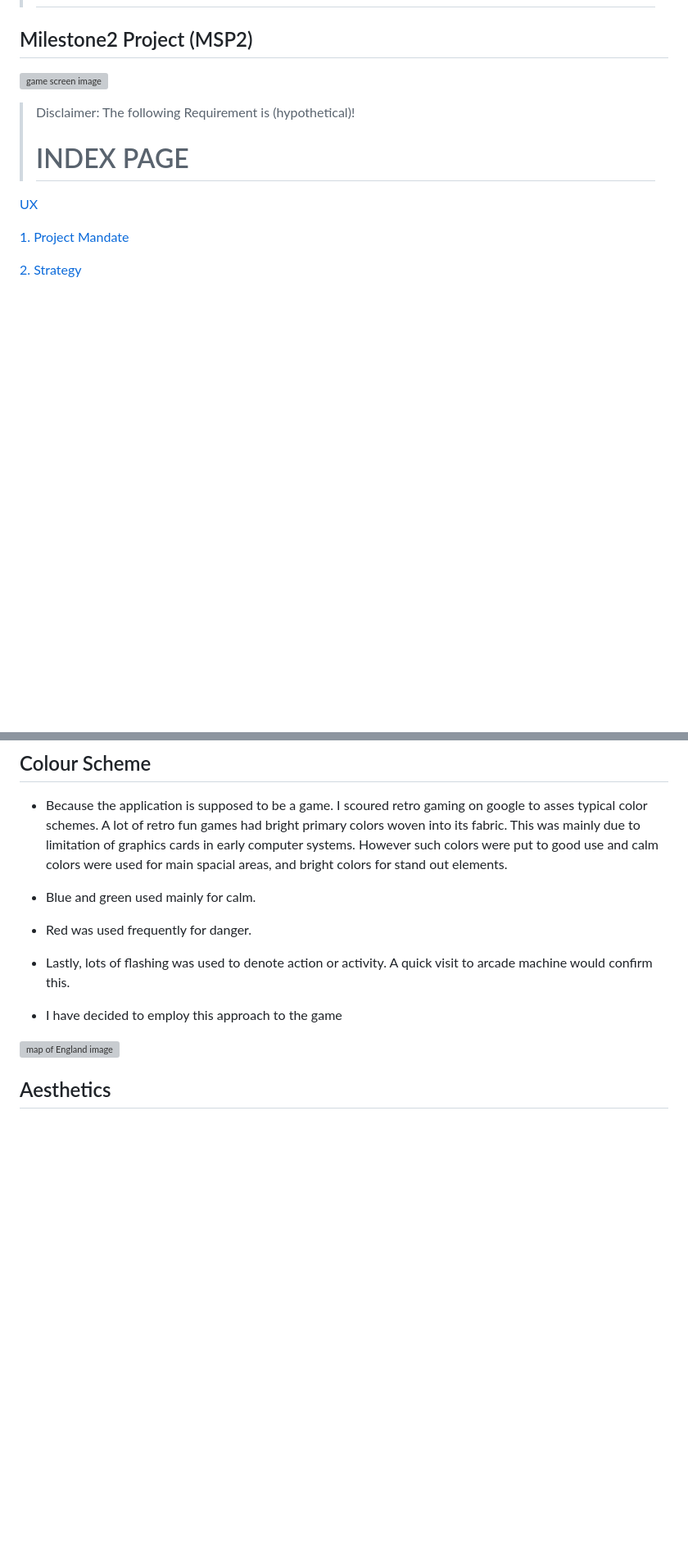
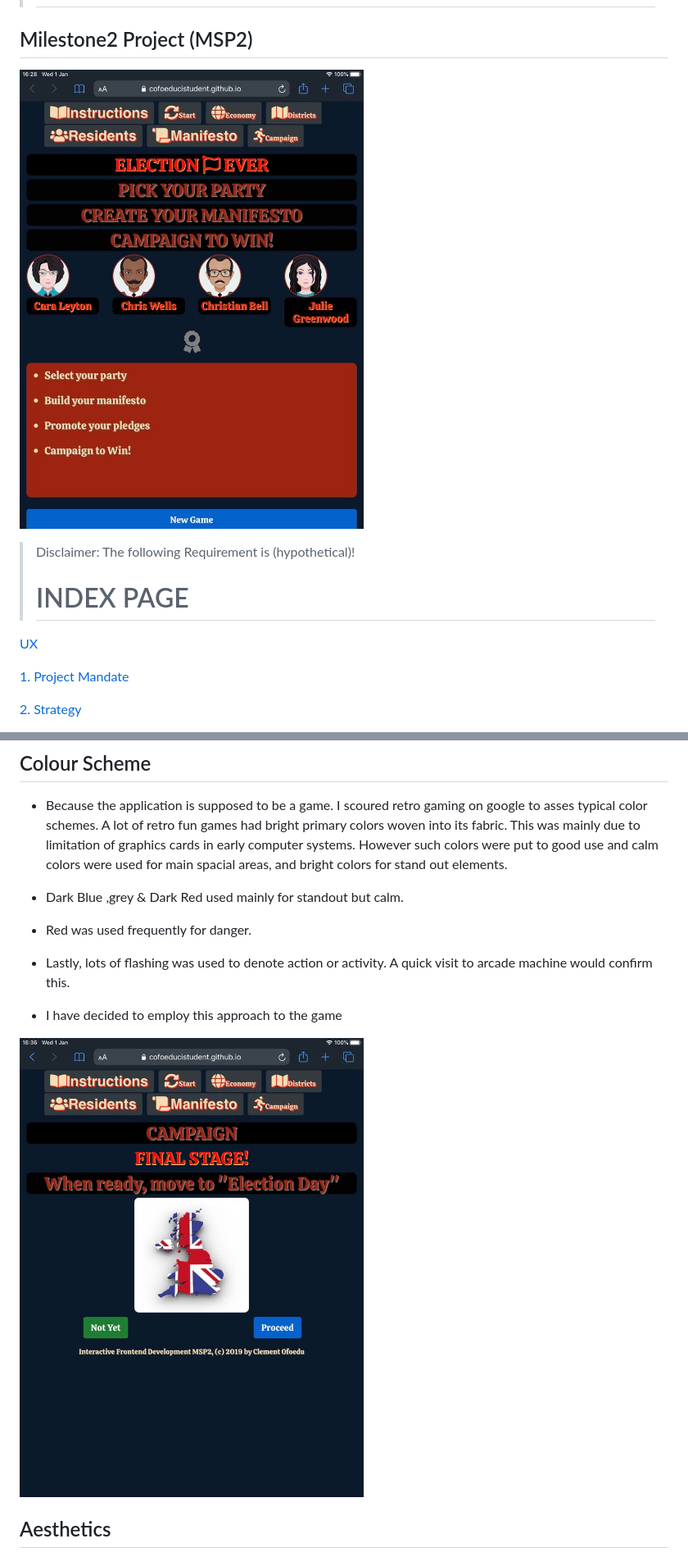
Before and after one commit to Code-Institute-Submissions/IFDMSP-A, a Markdown page: README.md, 2 parts joined by grey strips. Shown: that part at 82% size. Drawn GitHub-style; pictures changed too: support/front-page.jpeg (added), support/map-uk-unionjack-page.jpeg (added); blank space fills up the shorter version; grey boxes are pictures that could not be loaded.

```diff
--- a/README.md
+++ b/README.md
@@ -8,7 +8,7 @@ Interactive Frontend Development Milestone Project
 
 ## Milestone2 Project (MSP2)
 
-![game screen image](/support/ef-front-page-500.png)
+![game screen image](/support/front-page.jpeg)
 
 > Disclaimer: The following Requirement is (hypothetical)!
 > # INDEX PAGE
@@ -278,13 +284,13 @@ Before proceeding to build the application , I rendered some mockups. These did
 
 * Because the application is supposed to be a game. I scoured retro gaming on google to asses typical color schemes. A lot of retro fun games had bright primary colors woven into its fabric. This was mainly due to limitation of graphics cards in early computer systems. However such colors were put to good use and calm colors were used for main spacial areas, and bright colors for stand out elements.
 
-* Blue and green used mainly for calm.
+* Dark Blue ,grey & Dark Red used mainly for standout but calm.
 * Red was used frequently for danger.
 * Lastly, lots of flashing was used to denote action or activity. A quick visit to arcade machine would confirm this.
 
 * I have decided to employ this approach to the game
 
-![map of England image](support/s-snapshot-image9.png)
+![map of England image](support/map-uk-unionjack-page.jpeg)
 
 ## Aesthetics
 
```
Also changed, not shown: other parts of README.md (+8 -0 lines), 1 other file.
